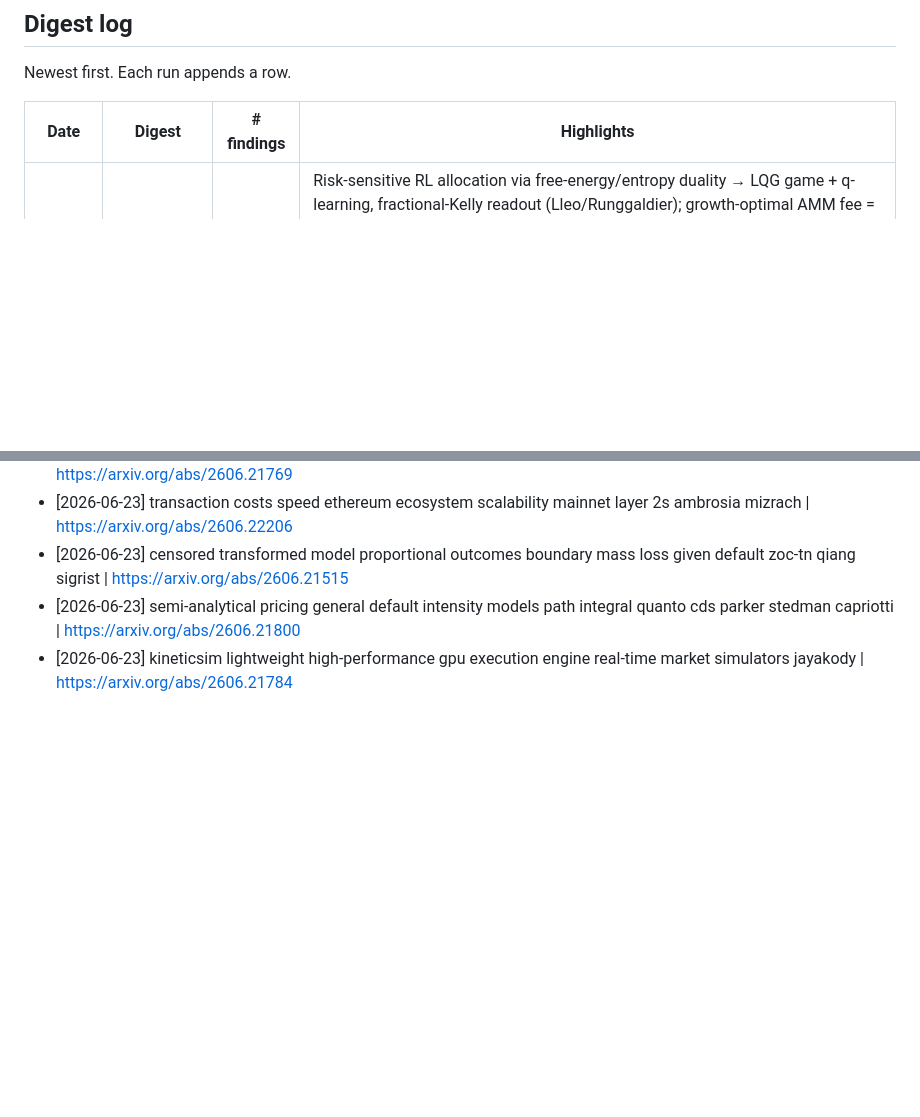
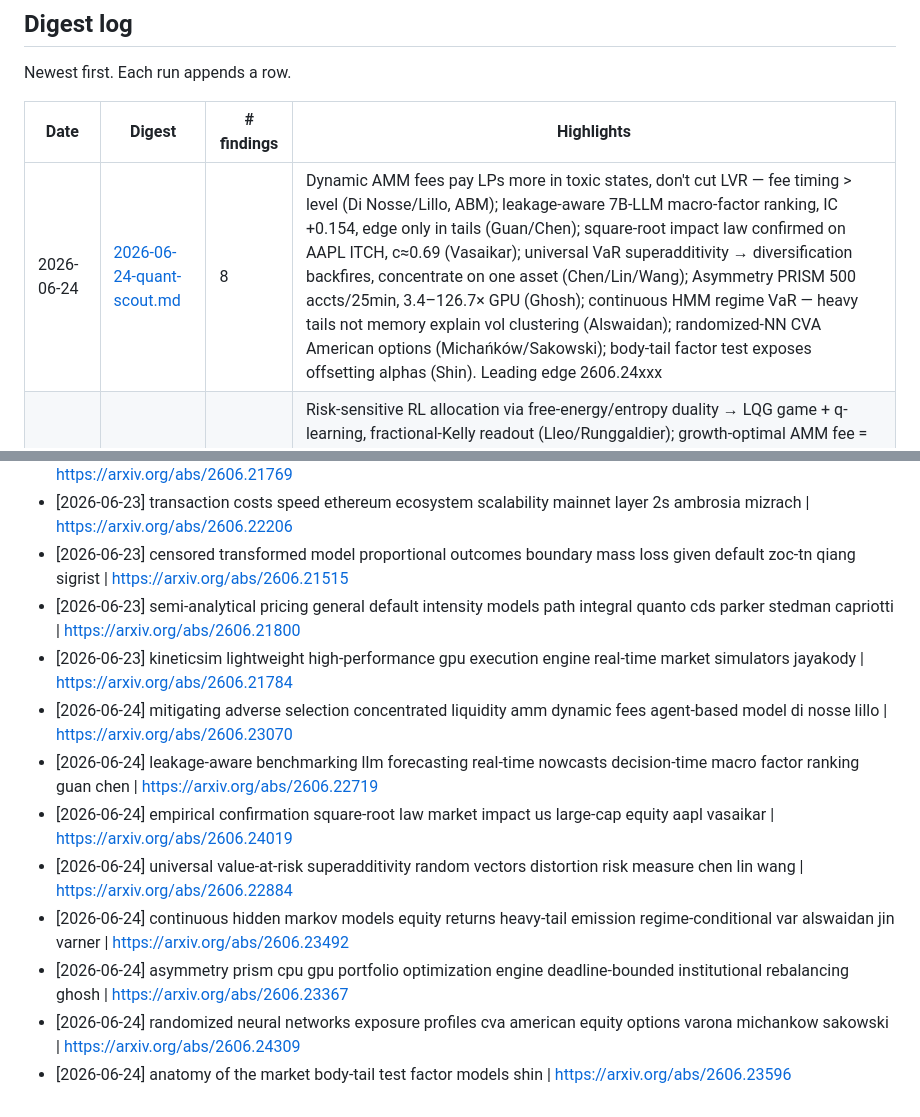
Before and after one commit to Stanozite/Test, a Markdown page: research/INDEX.md, 2 parts joined by grey strips. Drawn GitHub-style; blank space fills up the shorter version.

Commit message:
research: quant-scout digest 2026-06-24

```diff
--- a/research/INDEX.md
+++ b/research/INDEX.md
@@ -5,6 +5,7 @@ Newest first. Each run appends a row.
 
 | Date | Digest | # findings | Highlights |
 | --- | --- | --- | --- |
+| 2026-06-24 | [2026-06-24-quant-scout.md](digests/2026-06-24-quant-scout.md) | 8 | Dynamic AMM fees pay LPs more in toxic states, don't cut LVR — fee timing > level (Di Nosse/Lillo, ABM); leakage-aware 7B-LLM macro-factor ranking, IC +0.154, edge only in tails (Guan/Chen); square-root impact law confirmed on AAPL ITCH, c≈0.69 (Vasaikar); universal VaR superadditivity → diversification backfires, concentrate on one asset (Chen/Lin/Wang); Asymmetry PRISM 500 accts/25min, 3.4–126.7× GPU (Ghosh); continuous HMM regime VaR — heavy tails not memory explain vol clustering (Alswaidan); randomized-NN CVA American options (Michańków/Sakowski); body-tail factor test exposes offsetting alphas (Shin). Leading edge 2606.24xxx |
 | 2026-06-23 | [2026-06-23-quant-scout.md](digests/2026-06-23-quant-scout.md) | 6 | Risk-sensitive RL allocation via free-energy/entropy duality → LQG game + q-learning, fractional-Kelly readout (Lleo/Runggaldier); growth-optimal AMM fee = pro-cyclical, ∝ variance, wealth/CRRA-independent, dominates static heuristics (Ghasemlu/LVR); KineticSim GPU sim 54.7B events/s, 3,406× NumPy; Ethereum/L2 on-chain cost map (Mizrach); ZOC-TN LGD boundary-mass model (Sigrist); path-integral default-intensity quanto-CDS pricing (Capriotti). Fresh 2606.21–22 batch above prior ceiling |
 | 2026-06-22 | [2026-06-22-quant-scout.md](digests/2026-06-22-quant-scout.md) | 3 | Interest-rate calibration as WLS — leverage diagnostics + CIs, "low RMSRE not sufficient" (Mahler/Ruckdeschel); tempered Skew-t for accumulated S&P500 tails (Shao/Serota); CAP slope = Bayes, Gini/Somers'D/AR unified (Burakov); QuantTradingOS agentic OS. Thin Mon — weekend arXiv gap (no 20–22 Jun announce), 16–19 Jun residue |
 | 2026-06-21 | [2026-06-21-quant-scout.md](digests/2026-06-21-quant-scout.md) | 7 | Geometric theory of when LLM factor discovery helps (Li Xia); VLMs can't read candlesticks — evidence sign-flipped (Ziyao Wang); Epps effect decomposed in coupled LOBs (Angstmann/Gebbie); agentic-AI belief-VaR model risk (Dixon); skew-elliptical-t option-portfolio weights; microsecond error-bounded NN option pricing (van den Berg). Thin Sunday — 16–17 Jun residue + ML-method/agentic-risk |
@@ -75,3 +76,11 @@ _(empty — populated as findings are captured)_
 - [2026-06-23] censored transformed model proportional outcomes boundary mass loss given default zoc-tn qiang sigrist | https://arxiv.org/abs/2606.21515
 - [2026-06-23] semi-analytical pricing general default intensity models path integral quanto cds parker stedman capriotti | https://arxiv.org/abs/2606.21800
 - [2026-06-23] kineticsim lightweight high-performance gpu execution engine real-time market simulators jayakody | https://arxiv.org/abs/2606.21784
+- [2026-06-24] mitigating adverse selection concentrated liquidity amm dynamic fees agent-based model di nosse lillo | https://arxiv.org/abs/2606.23070
+- [2026-06-24] leakage-aware benchmarking llm forecasting real-time nowcasts decision-time macro factor ranking guan chen | https://arxiv.org/abs/2606.22719
+- [2026-06-24] empirical confirmation square-root law market impact us large-cap equity aapl vasaikar | https://arxiv.org/abs/2606.24019
+- [2026-06-24] universal value-at-risk superadditivity random vectors distortion risk measure chen lin wang | https://arxiv.org/abs/2606.22884
+- [2026-06-24] continuous hidden markov models equity returns heavy-tail emission regime-conditional var alswaidan jin varner | https://arxiv.org/abs/2606.23492
+- [2026-06-24] asymmetry prism cpu gpu portfolio optimization engine deadline-bounded institutional rebalancing ghosh | https://arxiv.org/abs/2606.23367
+- [2026-06-24] randomized neural networks exposure profiles cva american equity options varona michankow sakowski | https://arxiv.org/abs/2606.24309
+- [2026-06-24] anatomy of the market body-tail test factor models shin | https://arxiv.org/abs/2606.23596
```
Also changed, not shown: research/digests/2026-06-24-quant-scout.md (added, +74 -0 lines), research/watchlist.md (+4 -0 lines).
